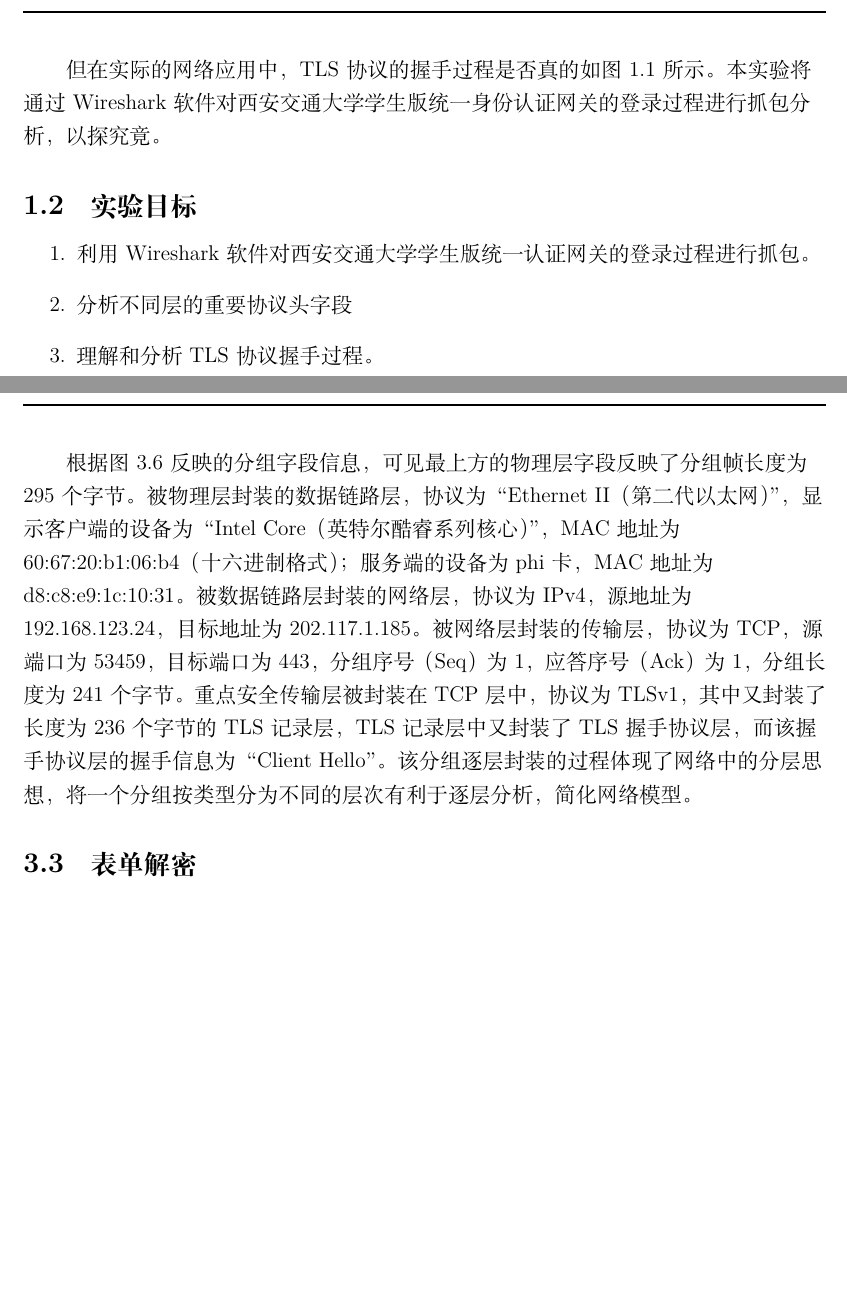
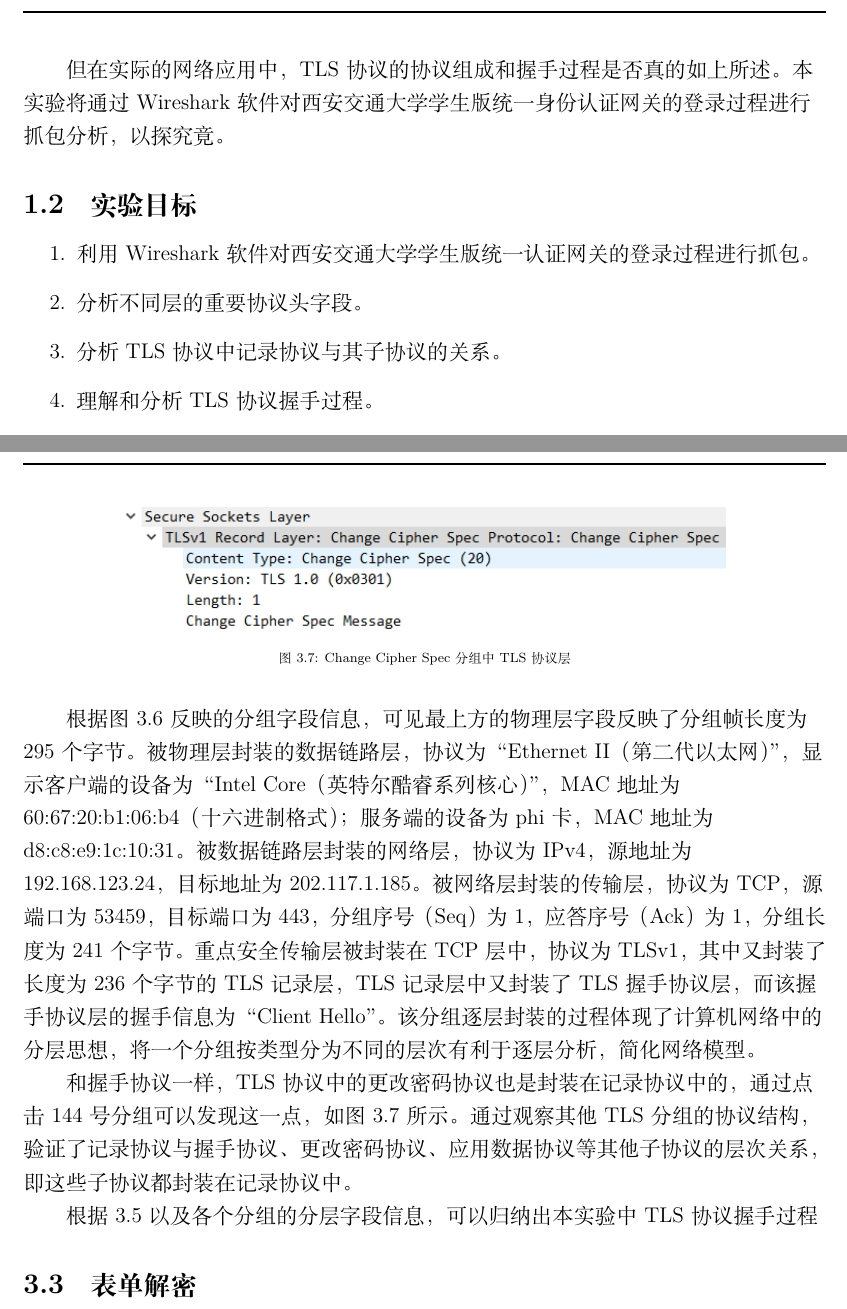
Before and after one commit to BenQuickDeNN/My-First-LaTeX-Demo, a LaTeX document (wireshark-demo-1.tex, which reads body/detail-text/background.tex, body/detail-text/objective.tex, body/detail-text/procedure-analysis.tex): two parts of pages 4 and 7 of 8, joined at a grey line, cut so that both start at the same text, the shorter picture padded with empty space. Compiled offline with XeLaTeX.

Commit message:
加了协议层分析

```diff
--- a/body/detail-text/background.tex
+++ b/body/detail-text/background.tex
@@ -11,4 +11,4 @@ TLS全称“Transport Layer Security（安全传输层）”，用于在两个
 \qquad
 在图 \ref{fig1} 中，左侧代表客户端，右侧代表服务端。当客户端向服务端发起握手时，客户端首先向服务端发送“ClientHello”字段，包含会话ID（Session ID）等信息；服务端收到“ClientHello”字段后，返回一个“ServerHello”字段，同样包含会话ID等信息；之后服务端和客户端之间会进行密钥交换，在结束握手前，客户端和服务器还向依次向对方发送更改密钥的信息。\\
 \qquad
-但在实际的网络应用中，TLS协议的握手过程是否真的如图 \ref{fig1} 所示。本实验将通过Wireshark软件对西安交通大学学生版统一身份认证网关的登录过程进行抓包分析，以探究竟。\\
+但在实际的网络应用中，TLS协议的协议组成和握手过程是否真的如上所述。本实验将通过Wireshark软件对西安交通大学学生版统一身份认证网关的登录过程进行抓包分析，以探究竟。\\
--- a/body/detail-text/objective.tex
+++ b/body/detail-text/objective.tex
@@ -1,6 +1,7 @@
 \begin{enumerate}
 	\item 利用Wireshark软件对西安交通大学学生版统一认证网关的登录过程进行抓包。
-	\item 分析不同层的重要协议头字段
+	\item 分析不同层的重要协议头字段。
+	\item 分析TLS协议中记录协议与其子协议的关系。
 	\item 理解和分析TLS协议握手过程。
 	\item 说明TLS协议握手过程体现了计算机网络的何种概念和原理。
 	\item 解密客户端向服务端提交的表单。
--- a/body/detail-text/procedure-analysis.tex
+++ b/body/detail-text/procedure-analysis.tex
@@ -13,4 +13,14 @@
 	\label{fig7}
 \end{figure}
 \qquad
-根据图 \ref{fig7} 反映的分组字段信息，可见最上方的物理层字段反映了分组帧长度为295个字节。被物理层封装的数据链路层，协议为“Ethernet II（第二代以太网）”，显示客户端的设备为“Intel Core（英特尔酷睿系列核心）”，MAC地址为60:67:20:b1:06:b4（十六进制格式）；服务端的设备为phi卡，MAC地址为d8:c8:e9:1c:10:31。被数据链路层封装的网络层，协议为IPv4，源地址为192.168.123.24，目标地址为202.117.1.185。被网络层封装的传输层，协议为TCP，源端口为53459，目标端口为443，分组序号（Seq）为1，应答序号（Ack）为1，分组长度为241个字节。重点安全传输层被封装在TCP层中，协议为TLSv1，其中又封装了长度为236个字节的TLS记录层，TLS记录层中又封装了TLS握手协议层，而该握手协议层的握手信息为“Client Hello”。该分组逐层封装的过程体现了网络中的分层思想，将一个分组按类型分为不同的层次有利于逐层分析，简化网络模型。
+根据图 \ref{fig7} 反映的分组字段信息，可见最上方的物理层字段反映了分组帧长度为295个字节。被物理层封装的数据链路层，协议为“Ethernet II（第二代以太网）”，显示客户端的设备为“Intel Core（英特尔酷睿系列核心）”，MAC地址为60:67:20:b1:06:b4（十六进制格式）；服务端的设备为phi卡，MAC地址为d8:c8:e9:1c:10:31。被数据链路层封装的网络层，协议为IPv4，源地址为192.168.123.24，目标地址为202.117.1.185。被网络层封装的传输层，协议为TCP，源端口为53459，目标端口为443，分组序号（Seq）为1，应答序号（Ack）为1，分组长度为241个字节。重点安全传输层被封装在TCP层中，协议为TLSv1，其中又封装了长度为236个字节的TLS记录层，TLS记录层中又封装了TLS握手协议层，而该握手协议层的握手信息为“Client Hello”。该分组逐层封装的过程体现了计算机网络中的分层思想，将一个分组按类型分为不同的层次有利于逐层分析，简化网络模型。\\
+\qquad
+和握手协议一样，TLS协议中的更改密码协议也是封装在记录协议中的，通过点击144号分组可以发现这一点，如图 \ref{fig8} 所示。通过观察其他TLS分组的协议结构，验证了记录协议与握手协议、更改密码协议、应用数据协议等其他子协议的层次关系，即这些子协议都封装在记录协议中。\\
+\begin{figure}
+	\centering
+	\includegraphics[width=12cm]{image/layer-2}
+	\caption{Change Cipher Spec分组中TLS协议层}
+	\label{fig8}
+\end{figure}
+\qquad
+根据 \ref{fig6} 以及各个分组的分层字段信息，可以归纳出本实验中TLS协议握手过程
```
Also changed, not shown: image/layer-2.png (added), wireshark-demo-1.pdf, body/detail-text/background.tex (2 more changed lines), 3 other files.
